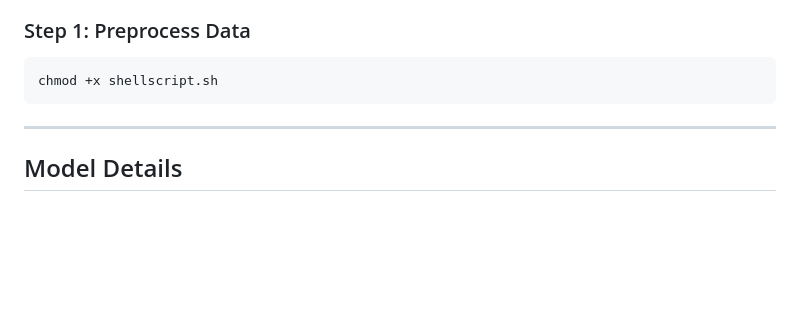
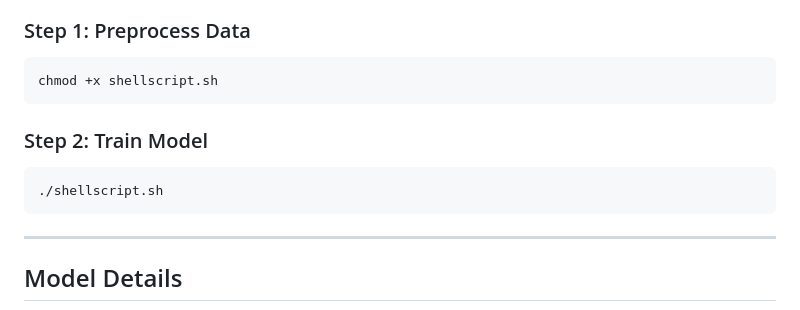
Before and after one commit to murtiunlimited/FER_PROJECT, a Markdown page: README.md, the part around the change. GitHub-like rendering; blank space fills up the shorter version.

Commit message:
Update README with project details and instructions

````diff
--- a/README.md
+++ b/README.md
@@ -148,7 +148,10 @@ uvicorn app:app --reload --host 0.0.0.0 --port 8000
 chmod +x shellscript.sh
 ```
 
-
+### Step 2: Train Model
+```bash
+./shellscript.sh
+```
 ---
 ##  Model Details
 - Input: 48×48 grayscale face images
````
